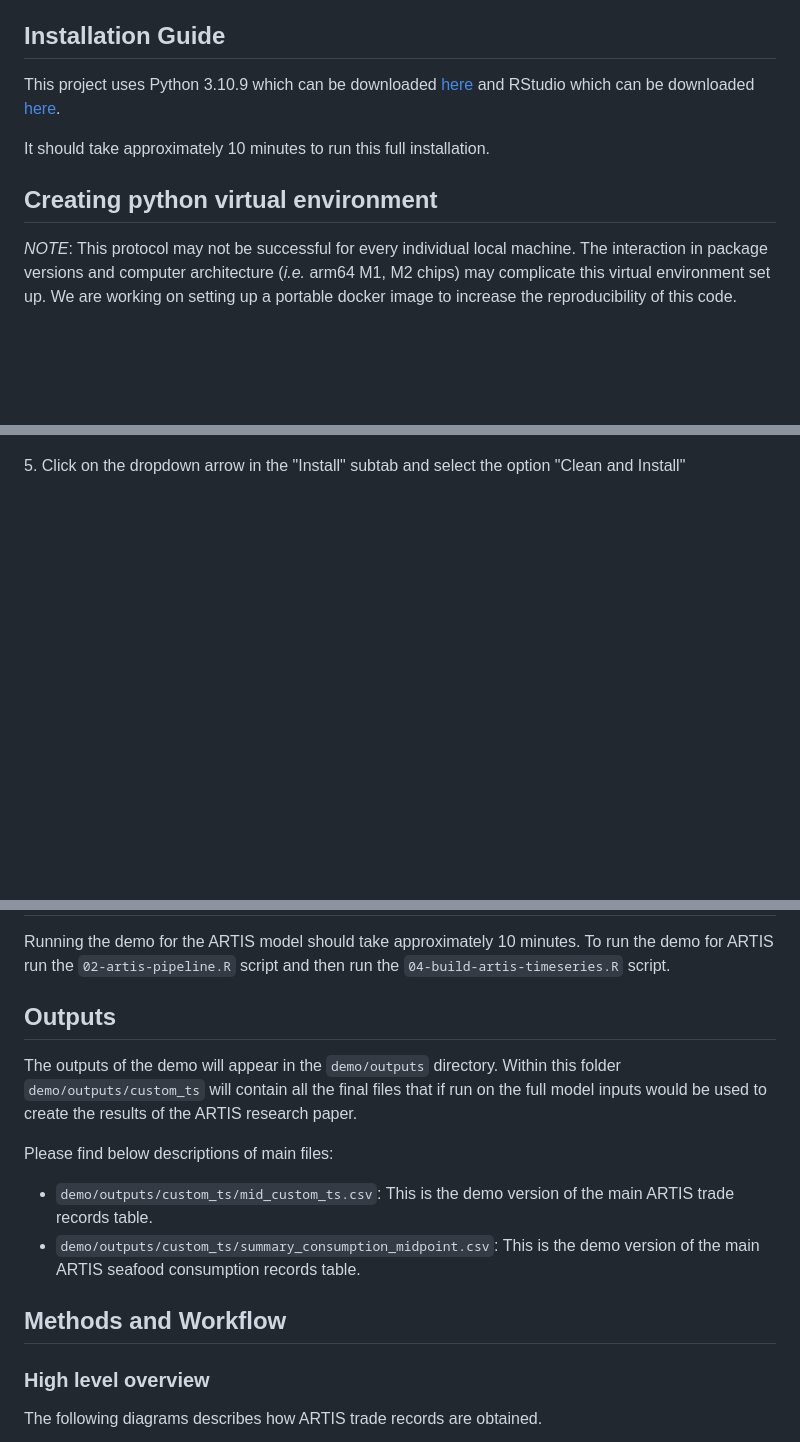
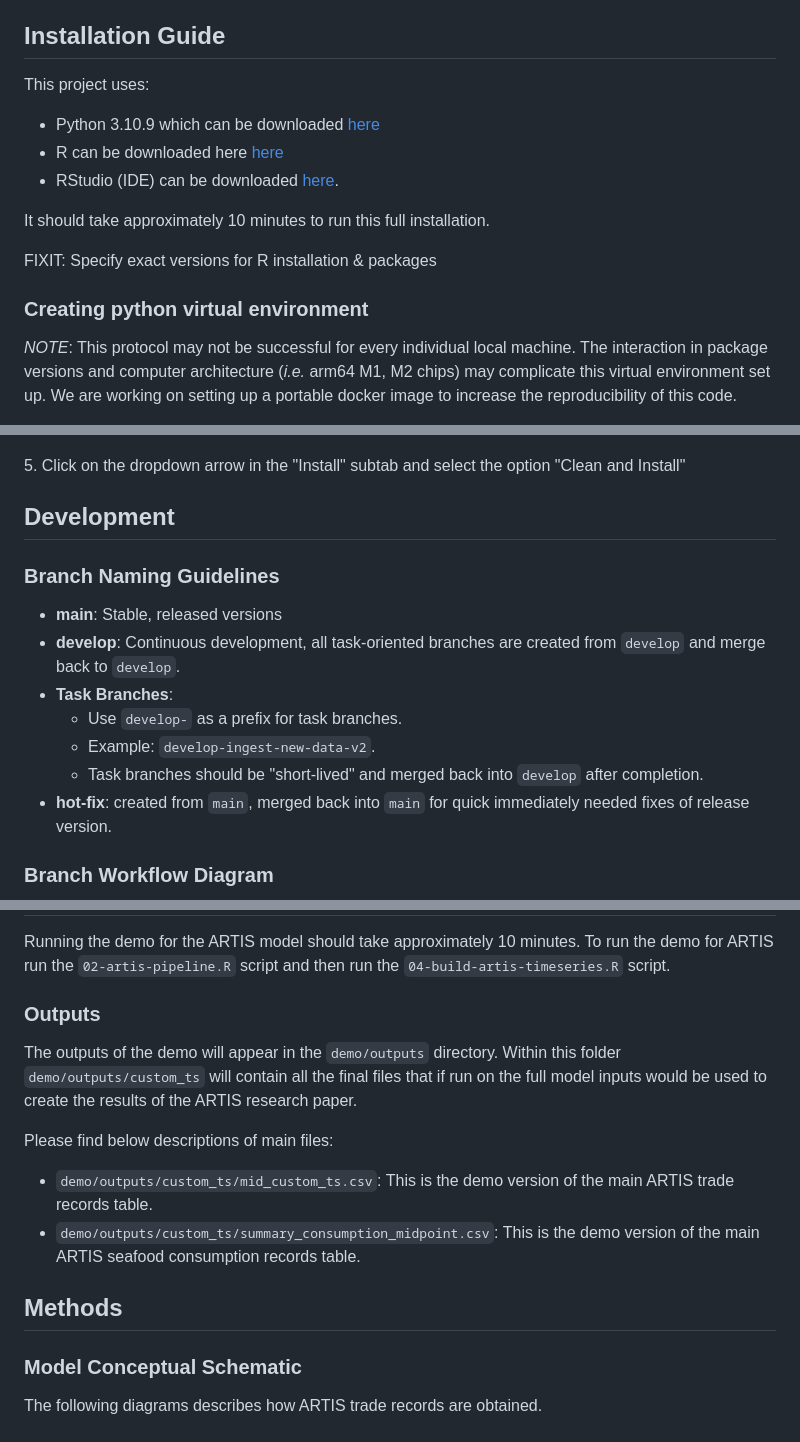
Before and after one commit to Seafood-Globalization-Lab/artis-model, a Markdown page: README.md, 3 parts joined by grey strips. Rendered like a GitHub page; blank space fills up the shorter version.

Commit message:
updated README - development branch stratagy

```diff
--- a/README.md
+++ b/README.md
@@ -4,11 +4,16 @@ The ARTIS model codebase. This repository contains the demo version and the full
 
 ## Installation Guide
 
-This project uses Python 3.10.9 which can be downloaded [here](https://www.python.org/downloads/release/python-3109/) and RStudio which can be downloaded [here](https://posit.co/download/rstudio-desktop/).
+This project uses:
+- Python 3.10.9 which can be downloaded [here](https://www.python.org/downloads/release/python-3109/)
+- R can be downloaded here [here](https://www.r-project.org/)
+- RStudio (IDE) can be downloaded [here](https://posit.co/download/rstudio-desktop/).
 
 It should take approximately 10 minutes to run this full installation.
 
-## Creating python virtual environment
+FIXIT: Specify exact versions for R installation & packages
+
+### Creating python virtual environment
 
 *NOTE*: This protocol may not be successful for every individual local machine. The interaction in package versions and computer architecture (*i.e.* arm64 M1, M2 chips) may complicate this virtual environment set up. We are working on setting up a portable docker image to increase the reproducibility of this code.
 
@@ -37,3 +42,17 @@ It should take approximately 10 minutes to run this full installation.
 </p>
 5. Click on the dropdown arrow in the "Install" subtab and select the option "Clean and Install"
 
+## Development
+
+### Branch Naming Guidelines
+- **main**: Stable, released versions
+- **develop**: Continuous development, all task-oriented branches are created from `develop` and merge back to `develop`.
+- **Task Branches**:
+  - Use `develop-` as a prefix for task branches.
+  - Example: `develop-ingest-new-data-v2`.
+  - Task branches should be "short-lived" and merged back into `develop` after completion.
+- **hot-fix**: created from `main`, merged back into `main` for quick immediately needed fixes of release version.
+
+
+### Branch Workflow Diagram
+
@@ -41,7 +87,7 @@ It should take approximately 10 minutes to run this full installation.
 
 Running the demo for the ARTIS model should take approximately 10 minutes. To run the demo for ARTIS run the `02-artis-pipeline.R` script and then run the `04-build-artis-timeseries.R` script.
 
-## Outputs
+### Outputs
 
 The outputs of the demo will appear in the `demo/outputs` directory. Within this folder `demo/outputs/custom_ts` will contain all the final files that if run on the full model inputs would be used to create the results of the ARTIS research paper.
 
@@ -49,9 +95,9 @@ Please find below descriptions of main files:
 - `demo/outputs/custom_ts/mid_custom_ts.csv`: This is the demo version of the main ARTIS trade records table.
 - `demo/outputs/custom_ts/summary_consumption_midpoint.csv`: This is the demo version of the main ARTIS seafood consumption records table.
 
-## Methods and Workflow
+## Methods
 
-### High level overview
+### Model Conceptual Schematic
 The following diagrams describes how ARTIS trade records are obtained.
 
 ![Disaggregating Trade Records](./images/disaggregating_trade_records.png)
```
Also changed, not shown: other parts of README.md (+30 -3 lines).
